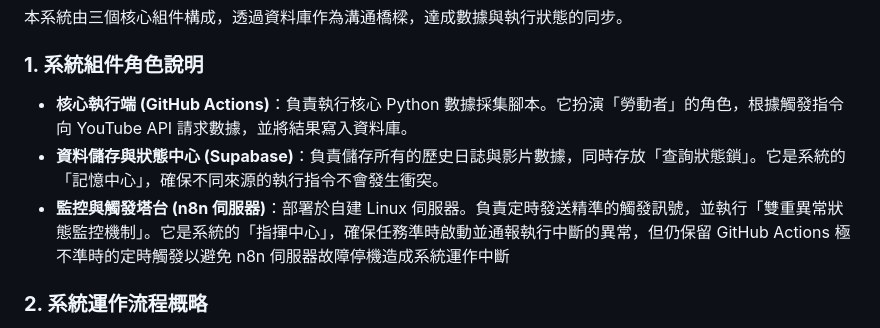
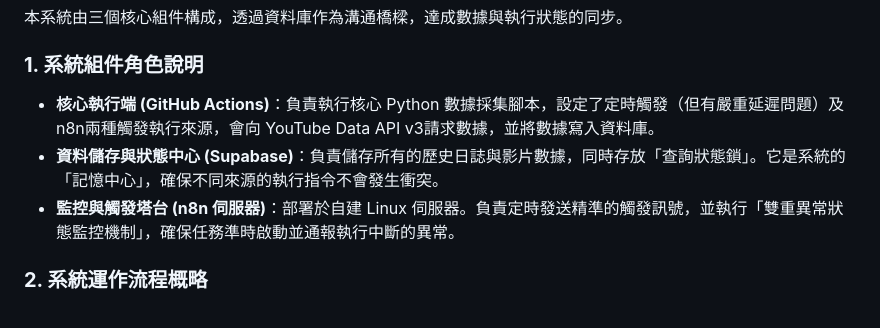
Before and after one commit to Andrew-KKK/yt-growth-analysis, a Markdown page: README.md, the part around the change. GitHub-like rendering.

Commit message:
Enhance core execution component description in README
Updated the description of the core execution component to include details about triggering sources and the delay issue.

```diff
--- a/README.md
+++ b/README.md
@@ -19,9 +19,9 @@
 
 ### **1. 系統組件角色說明**
 
-- **核心執行端 (GitHub Actions)**：負責執行核心 Python 數據採集腳本。它扮演「勞動者」的角色，根據觸發指令向 YouTube API 請求數據，並將結果寫入資料庫。
+- **核心執行端 (GitHub Actions)**：負責執行核心 Python 數據採集腳本，設定了定時觸發（但有嚴重延遲問題）及n8n兩種觸發執行來源，會向 YouTube Data API v3請求數據，並將數據寫入資料庫。
 - **資料儲存與狀態中心 (Supabase)**：負責儲存所有的歷史日誌與影片數據，同時存放「查詢狀態鎖」。它是系統的「記憶中心」，確保不同來源的執行指令不會發生衝突。
-- **監控與觸發塔台 (n8n 伺服器)**：部署於自建 Linux 伺服器。負責定時發送精準的觸發訊號，並執行「雙重異常狀態監控機制」。它是系統的「指揮中心」，確保任務準時啟動並通報執行中斷的異常，但仍保留 GitHub Actions 極不準時的定時觸發以避免 n8n 伺服器故障停機造成系統運作中斷
+- **監控與觸發塔台 (n8n 伺服器)**：部署於自建 Linux 伺服器。負責定時發送精準的觸發訊號，並執行「雙重異常狀態監控機制」，確保任務準時啟動並通報執行中斷的異常。
 
 ### **2. 系統運作流程概略**
 
```
